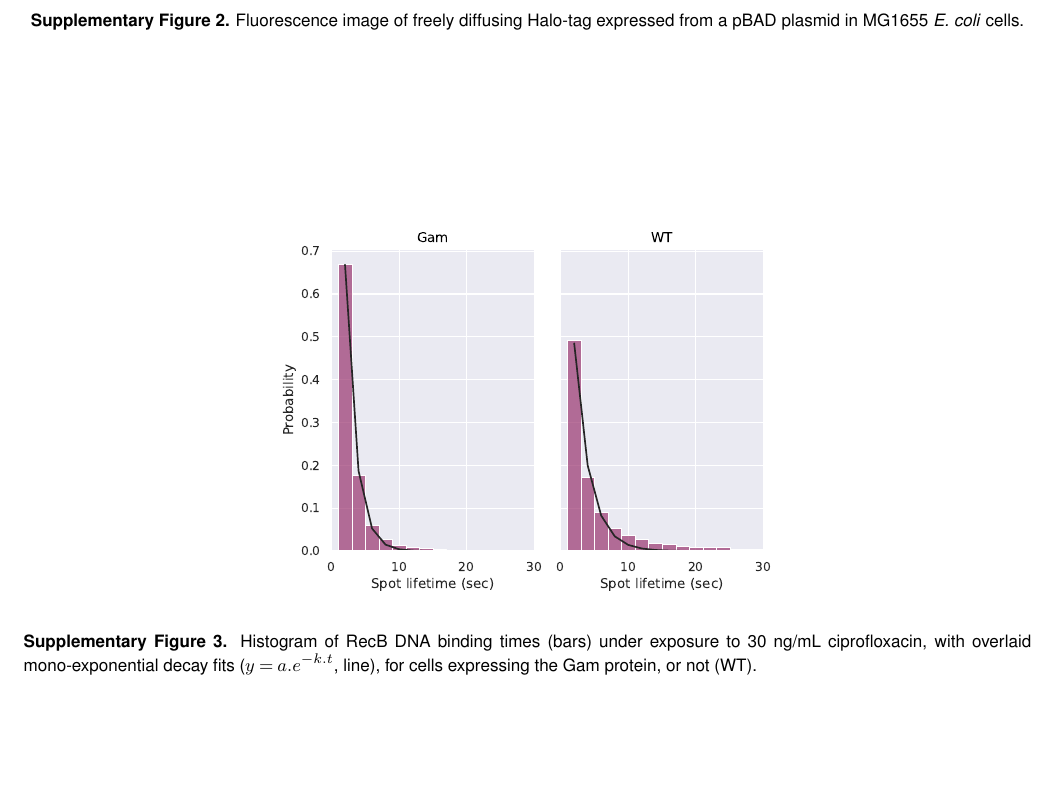
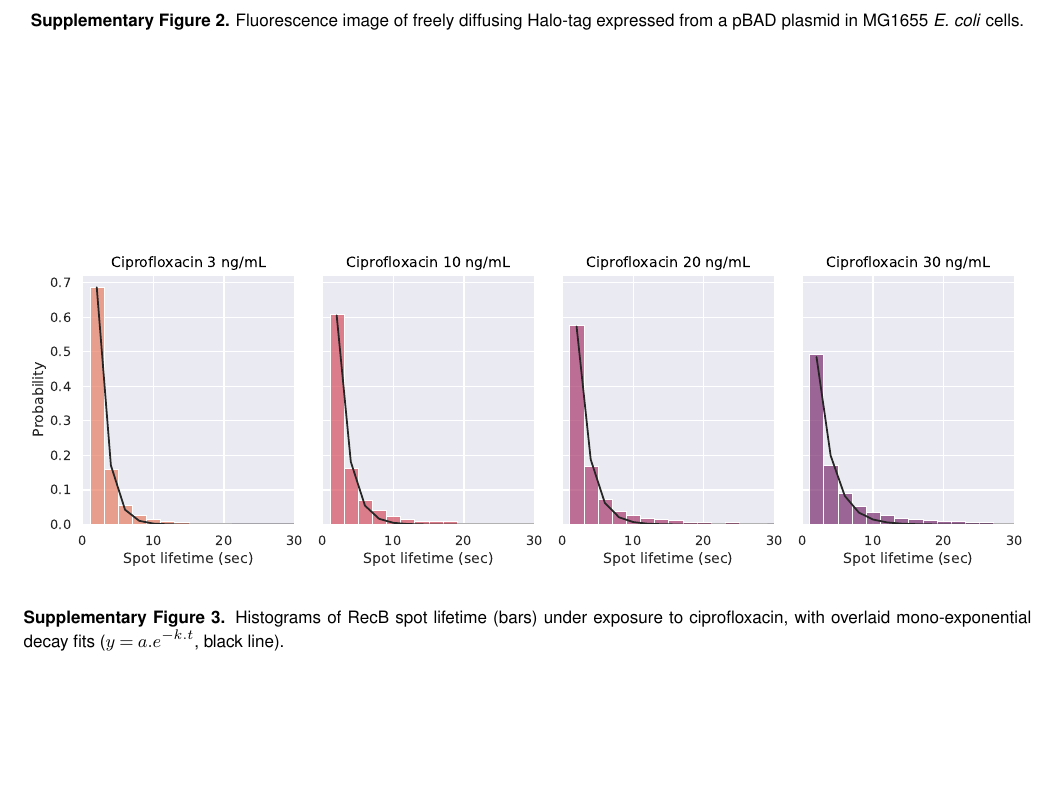
Before and after one commit to DanielThedie/RecB_article, a LaTeX document (Article.tex, which reads Supplementary.tex): part of page 11 of 12, cut so that both start at the same text. Compiled offline with pdfLaTeX.

Commit message:
Replaced Gam+WT monoexp fit in SI by WT at different cipro

```diff
--- a/Supplementary.tex
+++ b/Supplementary.tex
@@ -69,12 +69,12 @@ All experimental photobleaching curves were well-fitted by a mono-exponential de
 \label{SIFig:freehalo_image}
 \end{suppfigure*}
 
-% Monoexponential fit of Gam and WT data (cipro 30 ng/mL)
+% Monoexponential fit of WT data, all cipro concentrations
 \begin{suppfigure*}[htbp]
 \begin{center}
-\includegraphics[width=.5\linewidth]{SI_Figures/Monoexp_fits_Gam_cipro30.pdf}
+\includegraphics[width=\linewidth]{SI_Figures/Monoexp_fits_cipro.pdf}
 \end{center}
-\caption{Histogram of RecB DNA binding times (bars) under exposure to 30 ng/mL ciprofloxacin, with overlaid mono-exponential decay fits ($y=a.e^{-k.t}$, line), for cells expressing the Gam protein, or not (WT).}
+\caption{Histograms of RecB spot lifetime (bars) under exposure to ciprofloxacin, with overlaid mono-exponential decay fits ($y=a.e^{-k.t}$, black line).}
 \label{SIFig:monoexp_fits}
 \end{suppfigure*}
 
```
Also changed, not shown: SI_Figures/Monoexp_fits_Gam_cipro30.pdf (deleted), SI_Figures/Monoexp_fits_cipro.pdf (added), 1 other file.
